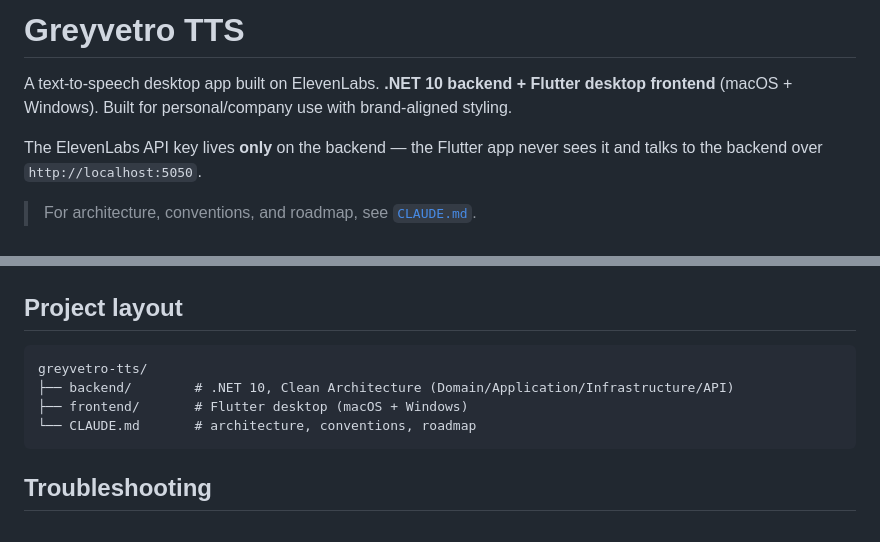
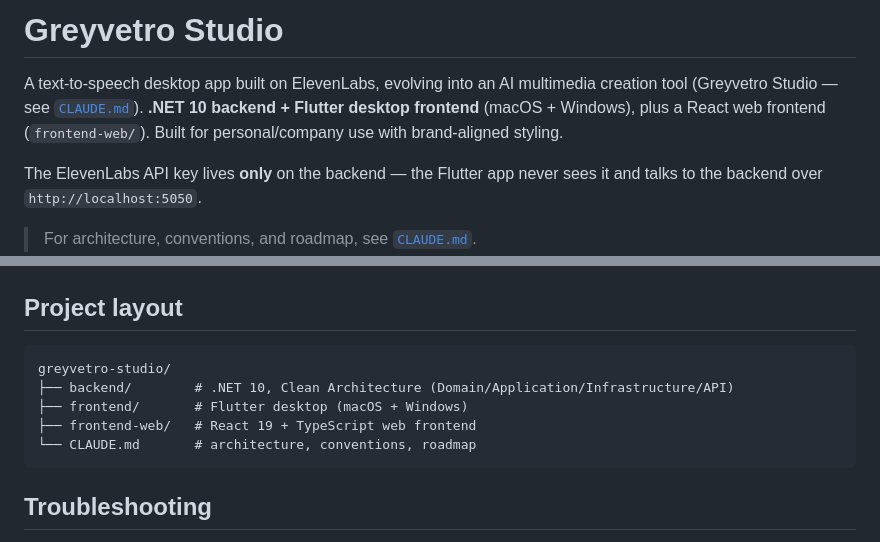
Before and after one commit to mackyten/greyvetro-stt, a Markdown page: README.md, 2 parts joined by grey strips. Drawn GitHub-style.

````diff
--- a/README.md
+++ b/README.md
@@ -1,7 +1,9 @@
-# Greyvetro TTS
+# Greyvetro Studio
 
-A text-to-speech desktop app built on ElevenLabs. **.NET 10 backend + Flutter
-desktop frontend** (macOS + Windows). Built for personal/company use with
+A text-to-speech desktop app built on ElevenLabs, evolving into an AI
+multimedia creation tool (Greyvetro Studio — see [`CLAUDE.md`](./CLAUDE.md)).
+**.NET 10 backend + Flutter desktop frontend** (macOS + Windows), plus a React
+web frontend (`frontend-web/`). Built for personal/company use with
 brand-aligned styling.
 
 The ElevenLabs API key lives **only** on the backend — the Flutter app never
@@ -105,9 +107,10 @@ on it to jump to that point.
 ## Project layout
 
 ```
-greyvetro-tts/
+greyvetro-studio/
 ├── backend/        # .NET 10, Clean Architecture (Domain/Application/Infrastructure/API)
 ├── frontend/       # Flutter desktop (macOS + Windows)
+├── frontend-web/   # React 19 + TypeScript web frontend
 └── CLAUDE.md       # architecture, conventions, roadmap
 ```
 
````
Also changed, not shown: CLAUDE.md (+19 -12 lines), docs/multimedia-studio-plan.md (+4 -3 lines).
